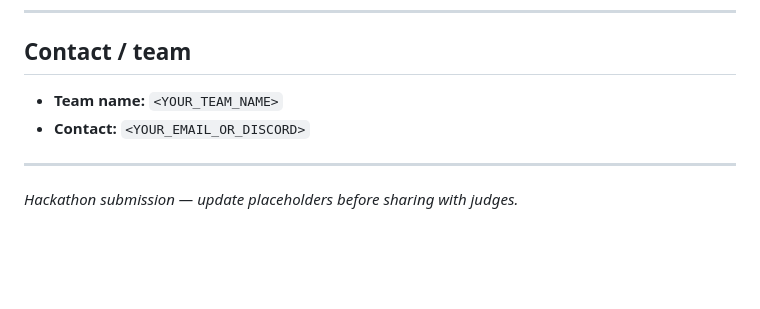
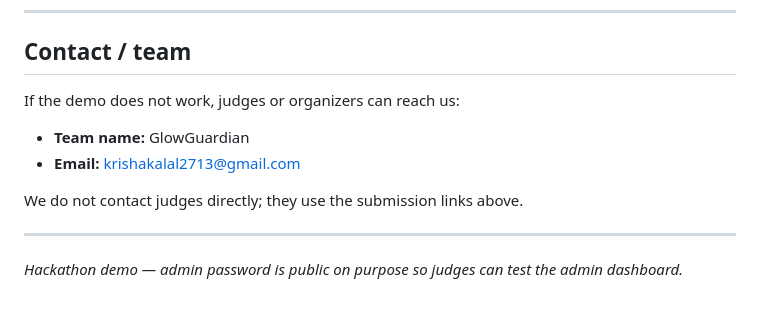
Before and after one commit to DeadlyPro34/Glowcity, a Markdown page: JUDGES.md, the part around one of its changes. Rendered like a GitHub page; blank space fills up the shorter version.

```diff
--- a/JUDGES.md
+++ b/JUDGES.md
@@ -207,9 +227,13 @@ The repo includes `render.yaml` for [Render](https://render.com) (free tier).
 
 ## Contact / team
 
-- **Team name:** `<YOUR_TEAM_NAME>`
-- **Contact:** `<YOUR_EMAIL_OR_DISCORD>`
+If the demo does not work, judges or organizers can reach us:
+
+- **Team name:** GlowGuardian
+- **Email:** krishakalal2713@gmail.com
+
+We do not contact judges directly; they use the submission links above.
 
 ---
 
-*Hackathon submission — update placeholders before sharing with judges.*
+*Hackathon demo — admin password is public on purpose so judges can test the admin dashboard.*
```
Also changed, not shown: other parts of JUDGES.md (+33 -13 lines).
